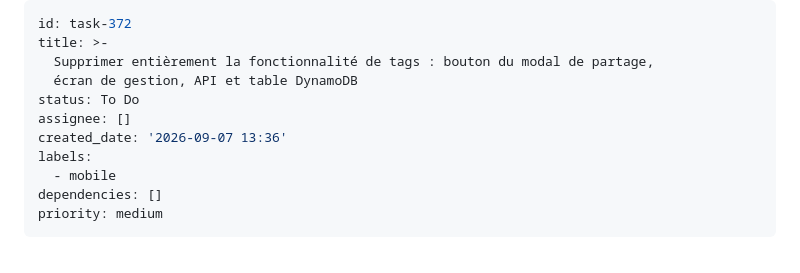
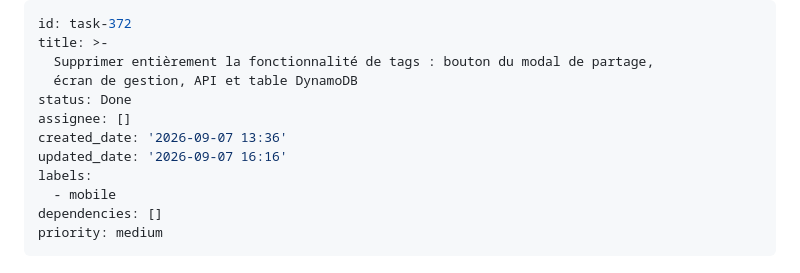
Before and after one commit to MedlockM/second-brain-app, a Markdown page: backlog/tasks/task-372 - Supprimer-entièrement-la-fonctionnalité-de-tags-bouton-du-modal-de-partage-écran-de-gestion-API-et-table-DynamoDB.md, the part around the change. GitHub-like rendering.

Commit message:
Mark task-372 and task-373 as Done after merge
Co-Authored-By: Claude Opus 5 <noreply@anthropic.com>

```diff
--- a/backlog/tasks/task-372 - Supprimer-entièrement-la-fonctionnalité-de-tags-bouton-du-modal-de-partage-écran-de-gestion-API-et-table-DynamoDB.md
+++ b/backlog/tasks/task-372 - Supprimer-entièrement-la-fonctionnalité-de-tags-bouton-du-modal-de-partage-écran-de-gestion-API-et-table-DynamoDB.md
@@ -3,9 +3,10 @@ id: task-372
 title: >-
   Supprimer entièrement la fonctionnalité de tags : bouton du modal de partage,
   écran de gestion, API et table DynamoDB
-status: To Do
+status: Done
 assignee: []
 created_date: '2026-09-07 13:36'
+updated_date: '2026-09-07 16:16'
 labels:
   - mobile
 dependencies: []
```
Also changed, not shown: backlog/tasks/task-373 - Renommer-«-Collection-»-en-«-Dossier-»-dans-toute-lapplication-et-aligner-le-code-mobile-sur-le-vocabulaire-`folder`-du-backend.md (+2 -1 lines).
